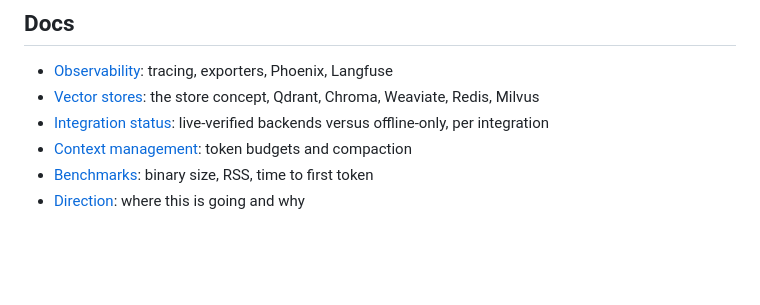
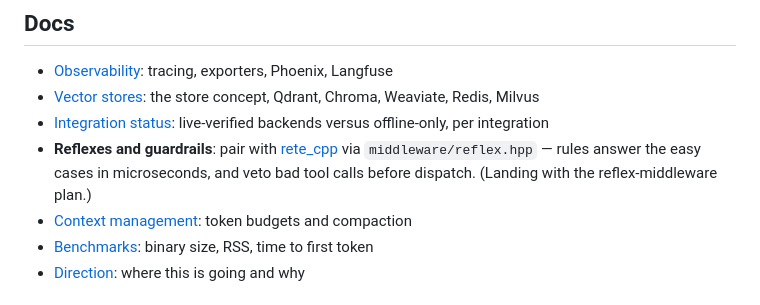
Before and after one commit to tinyagent-cc/tiny_agent, a Markdown page: README.md, the part around the change. Drawn GitHub-style; blank space fills up the shorter version.

Commit message:
docs: point to rete_cpp reflex pairing
Co-Authored-By: Claude Fable 5 <noreply@anthropic.com>
Claude-Session: https://claude.ai/code/session_01H7hNgsKhpDyCMmrMbSLSfi

```diff
--- a/README.md
+++ b/README.md
@@ -362,6 +362,7 @@ MILVUS_URL=http://localhost:19530 ctest --preset default -R test_vs_milvus
 - [Observability](docs/observability.md): tracing, exporters, Phoenix, Langfuse
 - [Vector stores](docs/vector-stores.md): the store concept, Qdrant, Chroma, Weaviate, Redis, Milvus
 - [Integration status](docs/integrations.md): live-verified backends versus offline-only, per integration
+- **Reflexes and guardrails**: pair with [rete_cpp](https://github.com/tinyagent-cc/rete_cpp) via `middleware/reflex.hpp` — rules answer the easy cases in microseconds, and veto bad tool calls before dispatch. (Landing with the reflex-middleware plan.)
 - [Context management](docs/context-management.md): token budgets and compaction
 - [Benchmarks](docs/benchmarks.md): binary size, RSS, time to first token
 - [Direction](docs/direction-2026-08.md): where this is going and why
```
